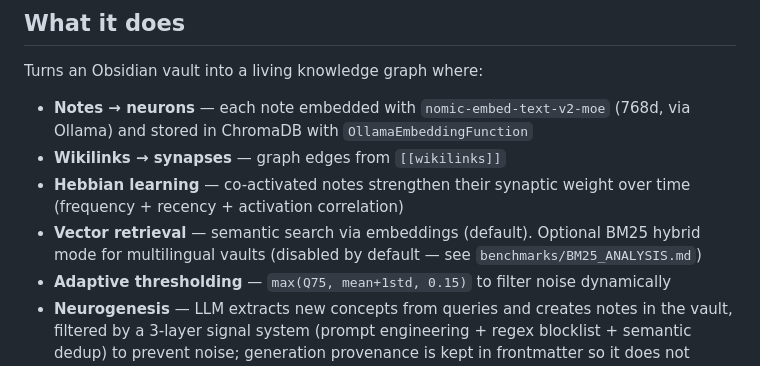
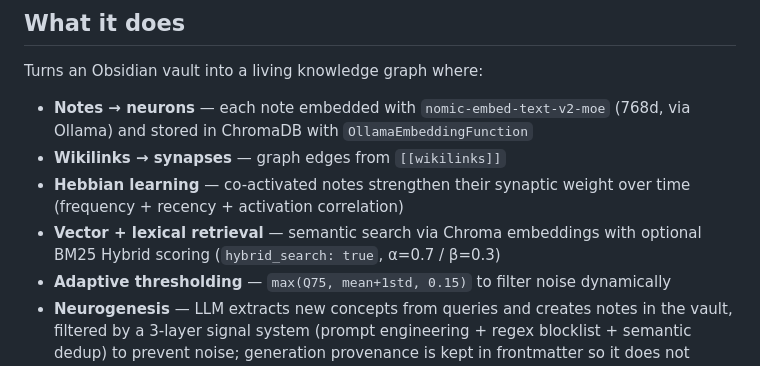
Before and after one commit to albidev/bdh-graph-harness, a Markdown page: README.md, the part around the change. Drawn GitHub-style.

```diff
--- a/README.md
+++ b/README.md
@@ -17,7 +17,7 @@ Turns an Obsidian vault into a living knowledge graph where:
 - **Notes → neurons** — each note embedded with `nomic-embed-text-v2-moe` (768d, via Ollama) and stored in ChromaDB with `OllamaEmbeddingFunction`
 - **Wikilinks → synapses** — graph edges from `[[wikilinks]]`
 - **Hebbian learning** — co-activated notes strengthen their synaptic weight over time (frequency + recency + activation correlation)
-- **Vector retrieval** — semantic search via embeddings (default). Optional BM25 hybrid mode for multilingual vaults (disabled by default — see `benchmarks/BM25_ANALYSIS.md`)
+- **Vector + lexical retrieval** — semantic search via Chroma embeddings with optional BM25 Hybrid scoring (`hybrid_search: true`, α=0.7 / β=0.3)
 - **Adaptive thresholding** — `max(Q75, mean+1std, 0.15)` to filter noise dynamically
 - **Neurogenesis** — LLM extracts new concepts from queries and creates notes in the vault, filtered by a 3-layer signal system (prompt engineering + regex blocklist + semantic dedup) to prevent noise; generation provenance is kept in frontmatter so it does not pollute embeddings
 - **Node quality scoring** — composite score (strong edges + mean weight + frequency) auto-prunes dormant nodes from visualization; re-activates on strong re-encounter
```
Also changed, not shown: docs/visualization.md (+13 -0 lines).
